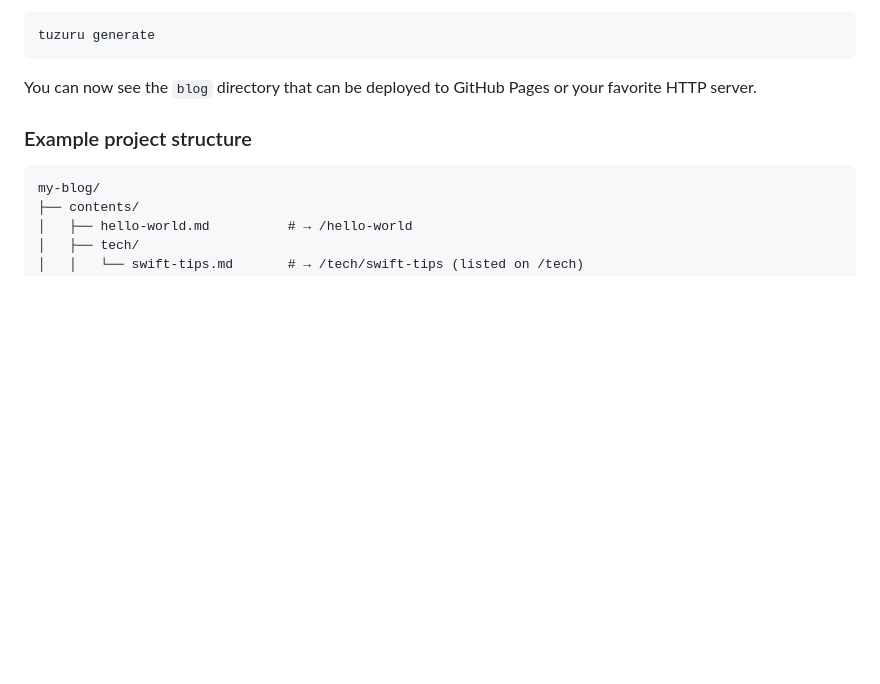
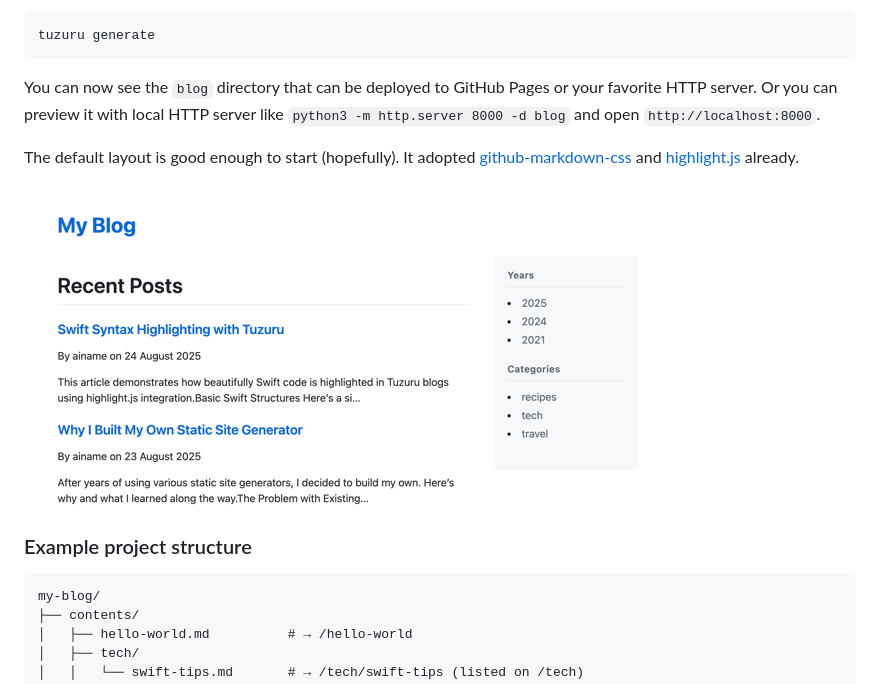
Before and after one commit to ainame/tuzuru, a Markdown page: README.md, the part around the change. GitHub-like rendering; pictures changed too: .github/assets/screenshot.png (added); blank space fills up the shorter version.

Commit message:
Add screenshot to README.md

````diff
--- a/README.md
+++ b/README.md
@@ -62,6 +62,11 @@ tuzuru generate
 ```
 
 You can now see the `blog` directory that can be deployed to GitHub Pages or your favorite HTTP server.
+Or you can preview it with local HTTP server like `python3 -m http.server 8000 -d blog` and open `http://localhost:8000`.
+
+The default layout is good enough to start (hopefully). It adopted [github-markdown-css](https://github.com/sindresorhus/github-markdown-css) and [highlight.js](https://highlightjs.org/) already.
+
+![screenshot](.github/assets/screenshot.png)
 
 ### Example project structure
 
````
